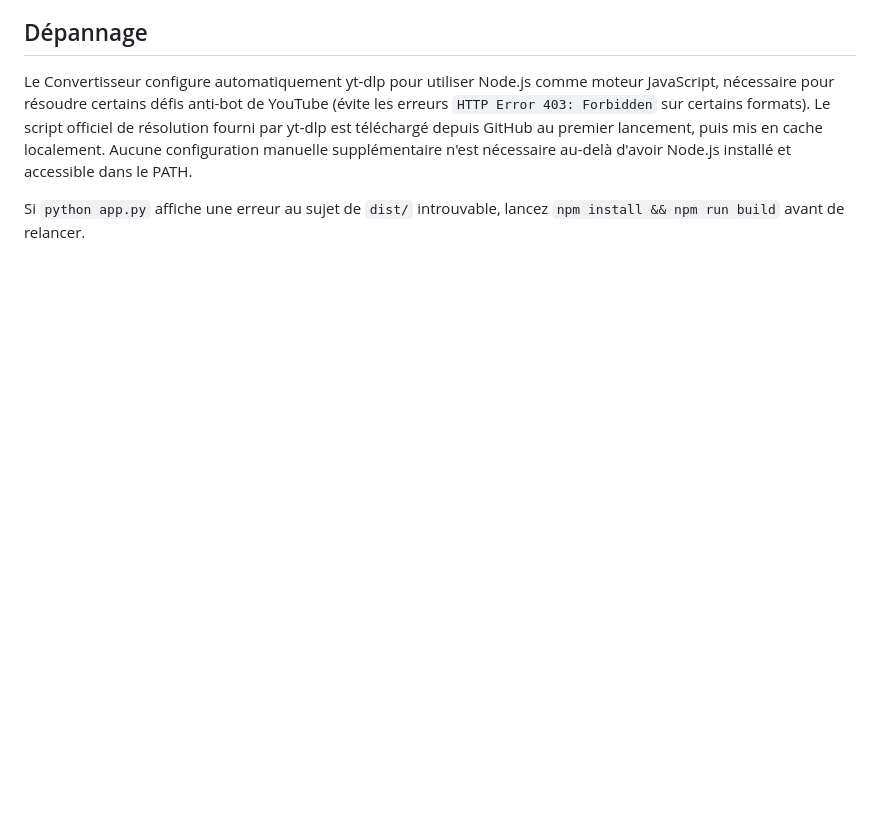
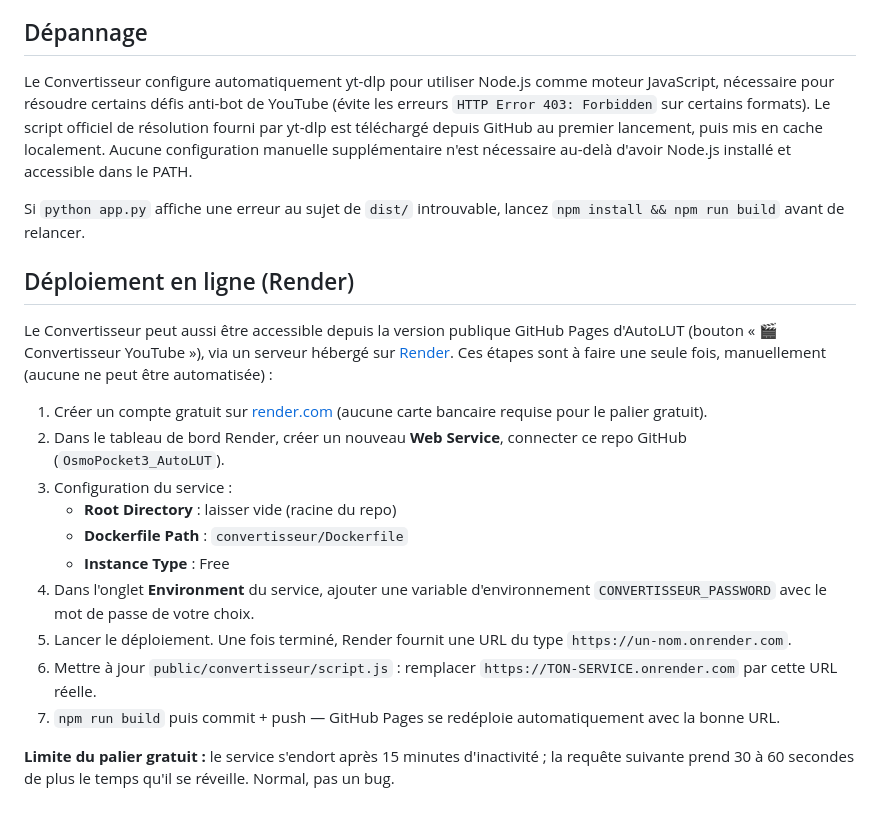
Before and after one commit to nh83000/OsmoPocket3_AutoLUT, a Markdown page: README.md, the part around the change. Rendered like a GitHub page; blank space fills up the shorter version.

Commit message:
readme: deploiement render

```diff
--- a/README.md
+++ b/README.md
@@ -71,3 +71,20 @@ Le Convertisseur n'a pas de suite automatisée (projet volontairement petit) —
 Le Convertisseur configure automatiquement yt-dlp pour utiliser Node.js comme moteur JavaScript, nécessaire pour résoudre certains défis anti-bot de YouTube (évite les erreurs `HTTP Error 403: Forbidden` sur certains formats). Le script officiel de résolution fourni par yt-dlp est téléchargé depuis GitHub au premier lancement, puis mis en cache localement. Aucune configuration manuelle supplémentaire n'est nécessaire au-delà d'avoir Node.js installé et accessible dans le PATH.
 
 Si `python app.py` affiche une erreur au sujet de `dist/` introuvable, lancez `npm install && npm run build` avant de relancer.
+
+## Déploiement en ligne (Render)
+
+Le Convertisseur peut aussi être accessible depuis la version publique GitHub Pages d'AutoLUT (bouton « 🎬 Convertisseur YouTube »), via un serveur hébergé sur [Render](https://render.com). Ces étapes sont à faire une seule fois, manuellement (aucune ne peut être automatisée) :
+
+1. Créer un compte gratuit sur [render.com](https://render.com) (aucune carte bancaire requise pour le palier gratuit).
+2. Dans le tableau de bord Render, créer un nouveau **Web Service**, connecter ce repo GitHub (`OsmoPocket3_AutoLUT`).
+3. Configuration du service :
+   - **Root Directory** : laisser vide (racine du repo)
+   - **Dockerfile Path** : `convertisseur/Dockerfile`
+   - **Instance Type** : Free
+4. Dans l'onglet **Environment** du service, ajouter une variable d'environnement `CONVERTISSEUR_PASSWORD` avec le mot de passe de votre choix.
+5. Lancer le déploiement. Une fois terminé, Render fournit une URL du type `https://un-nom.onrender.com`.
+6. Mettre à jour `public/convertisseur/script.js` : remplacer `https://TON-SERVICE.onrender.com` par cette URL réelle.
+7. `npm run build` puis commit + push — GitHub Pages se redéploie automatiquement avec la bonne URL.
+
+**Limite du palier gratuit :** le service s'endort après 15 minutes d'inactivité ; la requête suivante prend 30 à 60 secondes de plus le temps qu'il se réveille. Normal, pas un bug.
```
